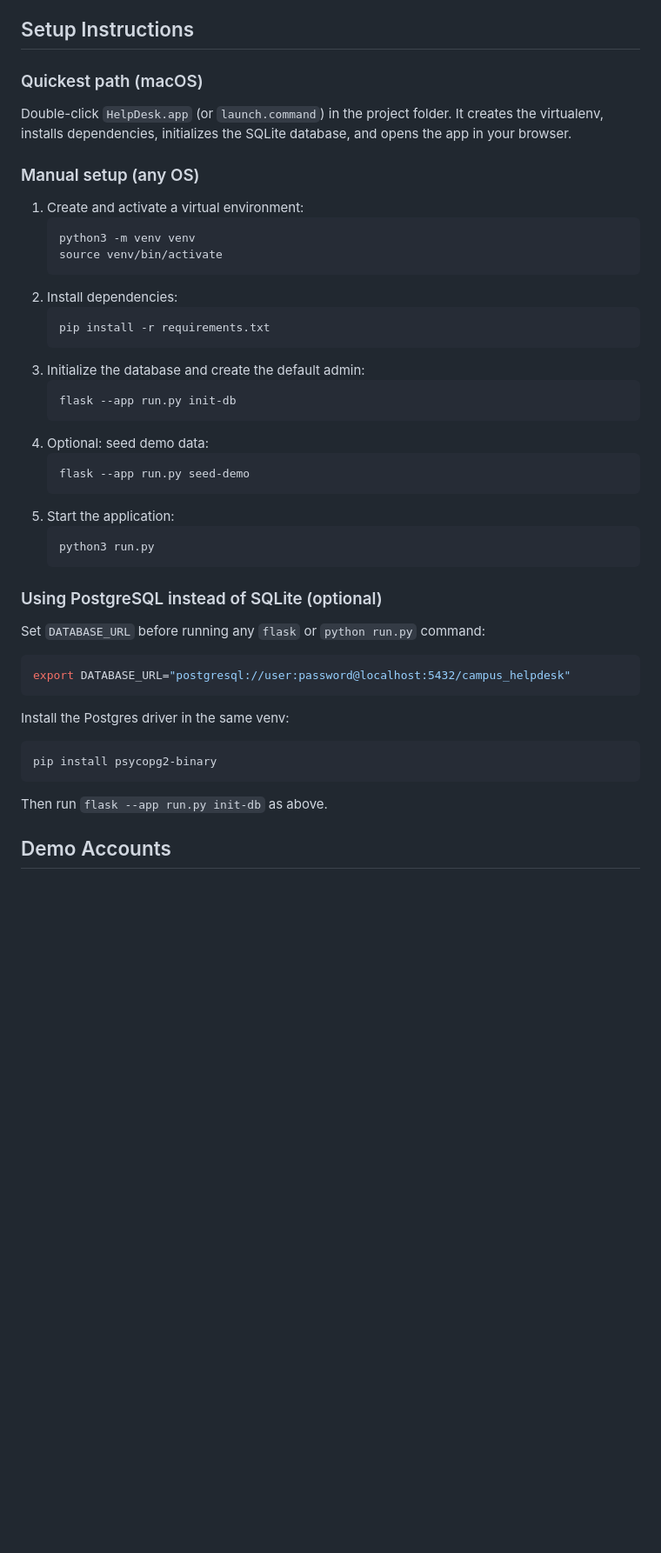
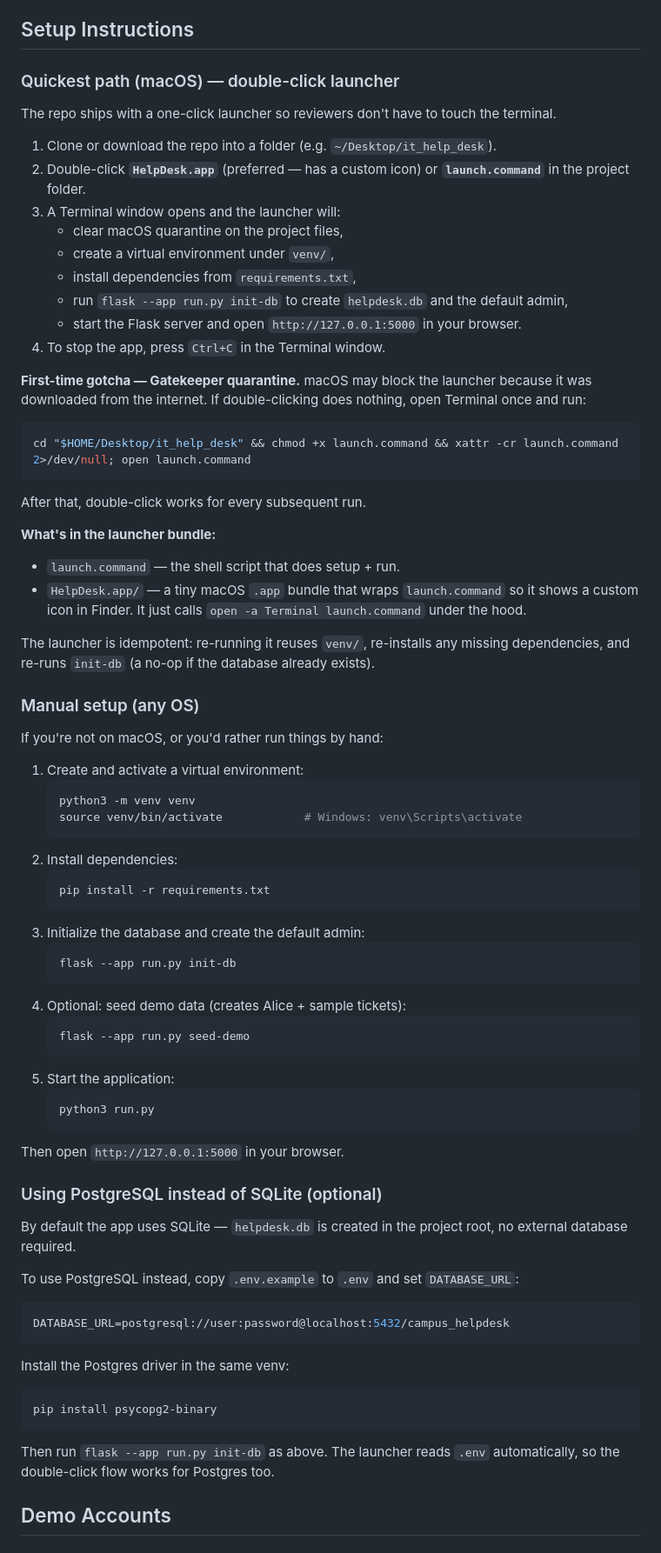
Before and after one commit to HeathcliffL/it_help_desk, a Markdown page: README.md, the part around one of its changes. Shown at 87% size. GitHub-like rendering; blank space fills up the shorter version.

Commit message:
Revise README for clarity and updated instructions
Updated README to remove demo video link, clarify database usage, and enhance setup instructions for macOS launcher.

````diff
--- a/README.md
+++ b/README.md
@@ -155,15 +158,43 @@ This project intentionally includes features that can be analyzed by another tea
 
 ## Setup Instructions
 
-### Quickest path (macOS)
-Double-click `HelpDesk.app` (or `launch.command`) in the project folder. It creates the virtualenv, installs dependencies, initializes the SQLite database, and opens the app in your browser.
+### Quickest path (macOS) — double-click launcher
+
+The repo ships with a one-click launcher so reviewers don't have to touch the terminal.
+
+1. Clone or download the repo into a folder (e.g. `~/Desktop/it_help_desk`).
+2. Double-click **`HelpDesk.app`** (preferred — has a custom icon) or **`launch.command`** in the project folder.
+3. A Terminal window opens and the launcher will:
+   - clear macOS quarantine on the project files,
+   - create a virtual environment under `venv/`,
+   - install dependencies from `requirements.txt`,
+   - run `flask --app run.py init-db` to create `helpdesk.db` and the default admin,
+   - start the Flask server and open `http://127.0.0.1:5000` in your browser.
+4. To stop the app, press `Ctrl+C` in the Terminal window.
+
+**First-time gotcha — Gatekeeper quarantine.** macOS may block the launcher because it was downloaded from the internet. If double-clicking does nothing, open Terminal once and run:
+
+```bash
+cd "$HOME/Desktop/it_help_desk" && chmod +x launch.command && xattr -cr launch.command 2>/dev/null; open launch.command
+```
+
+After that, double-click works for every subsequent run.
+
+**What's in the launcher bundle:**
+
+- `launch.command` — the shell script that does setup + run.
+- `HelpDesk.app/` — a tiny macOS `.app` bundle that wraps `launch.command` so it shows a custom icon in Finder. It just calls `open -a Terminal launch.command` under the hood.
+
+The launcher is idempotent: re-running it reuses `venv/`, re-installs any missing dependencies, and re-runs `init-db` (a no-op if the database already exists).
 
 ### Manual setup (any OS)
+
+If you're not on macOS, or you'd rather run things by hand:
 
 1. Create and activate a virtual environment:
    ```bash
    python3 -m venv venv
-   source venv/bin/activate
+   source venv/bin/activate            # Windows: venv\Scripts\activate
    ```
 2. Install dependencies:
    ```bash
@@ -173,7 +204,7 @@ Double-click `HelpDesk.app` (or `launch.command`) in the project folder. It crea
    ```bash
    flask --app run.py init-db
    ```
-4. Optional: seed demo data:
+4. Optional: seed demo data (creates Alice + sample tickets):
    ```bash
    flask --app run.py seed-demo
    ```
@@ -182,16 +213,25 @@ Double-click `HelpDesk.app` (or `launch.command`) in the project folder. It crea
    python3 run.py
    ```
 
+Then open `http://127.0.0.1:5000` in your browser.
+
 ### Using PostgreSQL instead of SQLite (optional)
-Set `DATABASE_URL` before running any `flask` or `python run.py` command:
+
+By default the app uses SQLite — `helpdesk.db` is created in the project root, no external database required.
+
+To use PostgreSQL instead, copy `.env.example` to `.env` and set `DATABASE_URL`:
+
 ```bash
-export DATABASE_URL="postgresql://user:password@localhost:5432/campus_helpdesk"
+DATABASE_URL=postgresql://user:password@localhost:5432/campus_helpdesk
 ```
+
 Install the Postgres driver in the same venv:
+
 ```bash
 pip install psycopg2-binary
 ```
-Then run `flask --app run.py init-db` as above.
+
+Then run `flask --app run.py init-db` as above. The launcher reads `.env` automatically, so the double-click flow works for Postgres too.
 
 ## Demo Accounts
 ### Default admin
````
Also changed, not shown: other parts of README.md (+9 -6 lines).
